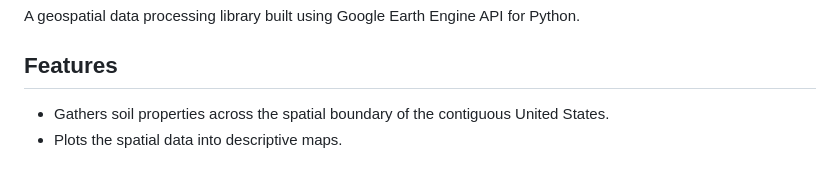
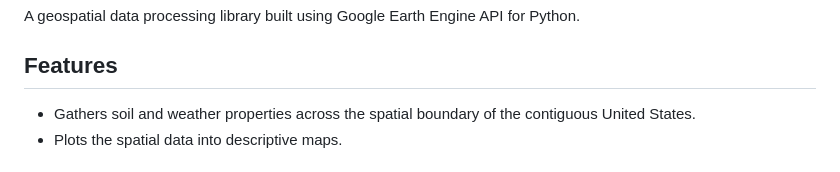
Before and after one commit to danmcfan/planet-emu, a Markdown page: README.md, the part around the change printed below. GitHub-like rendering.

```diff
--- a/README.md
+++ b/README.md
@@ -2,6 +2,6 @@
 A geospatial data processing library built using Google Earth Engine API for Python.
 
 ## Features
-- Gathers soil properties across the spatial boundary of the contiguous United States.
+- Gathers soil and weather properties across the spatial boundary of the contiguous United States.
 - Plots the spatial data into descriptive maps.
 
```
Also changed, not shown: other parts of README.md (+7 -1 lines), data/images/weather_properties_max.png (added), data/images/weather_properties_mean.png (added), data/images/weather_properties_min.png (added), data/images/weather_properties_std.png (added), 1 other file.
